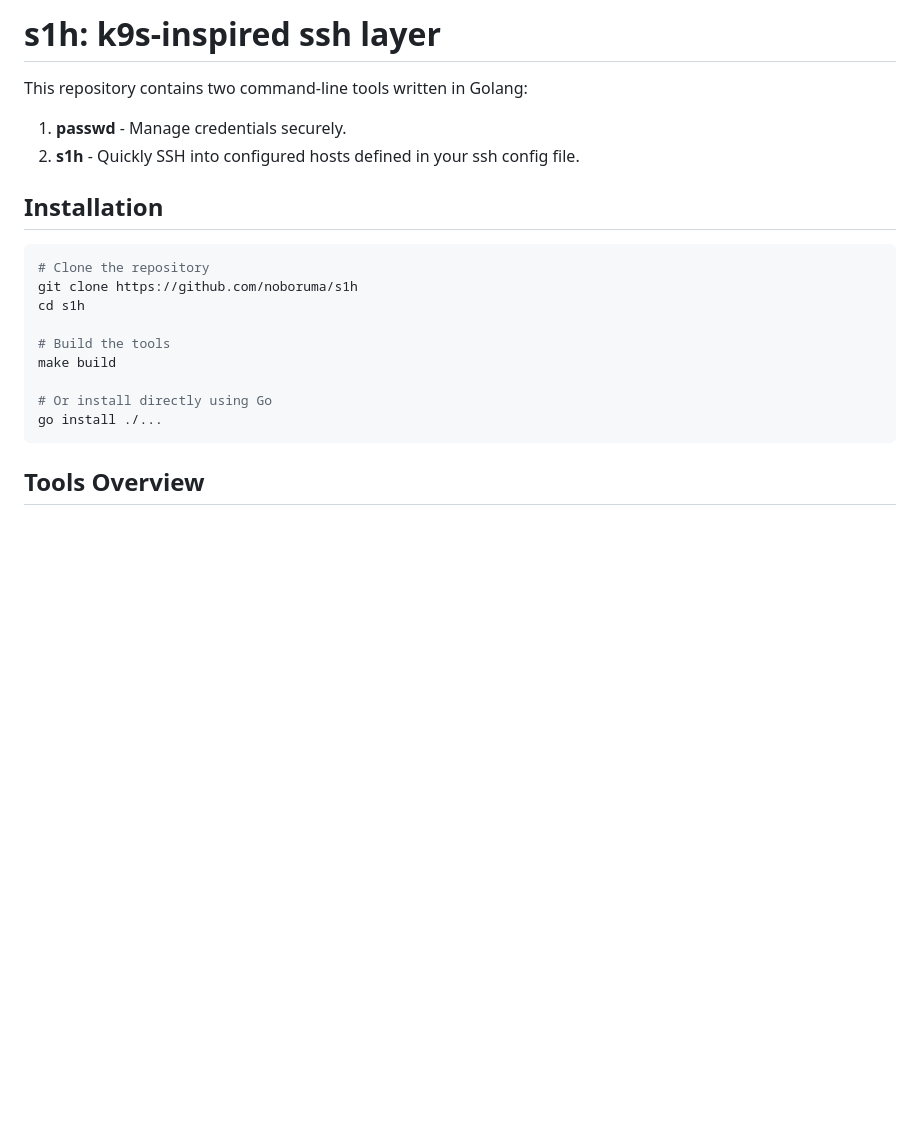
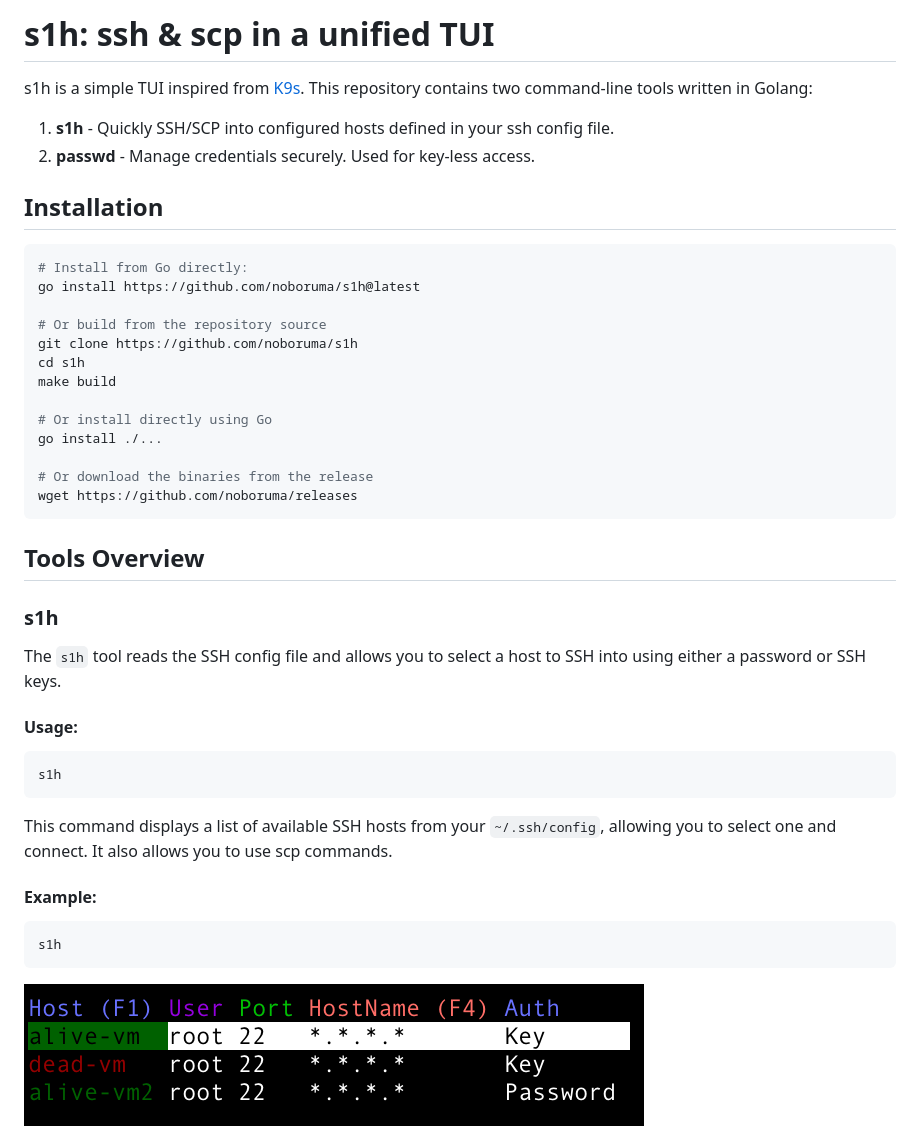
Before and after one commit to noboruma/s1h, a Markdown page: README.md, the part around one of its changes. GitHub-like rendering; pictures changed too: .github/assets/main.png (added); blank space fills up the shorter version.

````diff
--- a/README.md
+++ b/README.md
@@ -1,22 +1,45 @@
-# s1h: k9s-inspired ssh layer
+# s1h: ssh & scp in a unified TUI
 
+s1h is a simple TUI inspired from [K9s](https://github.com/derailed/k9s).
 This repository contains two command-line tools written in Golang:
 
-1. **passwd** - Manage credentials securely.
-2. **s1h** - Quickly SSH into configured hosts defined in your ssh config file.
+1. **s1h** - Quickly SSH/SCP into configured hosts defined in your ssh config file.
+2. **passwd** - Manage credentials securely. Used for key-less access.
 
 ## Installation
 
 ```sh
-# Clone the repository
+# Install from Go directly:
+go install https://github.com/noboruma/s1h@latest
+
+# Or build from the repository source
 git clone https://github.com/noboruma/s1h
 cd s1h
-
-# Build the tools
 make build
 
 # Or install directly using Go
 go install ./...
+
+# Or download the binaries from the release
+wget https://github.com/noboruma/releases
 ```
 
 ## Tools Overview
+
+### s1h
+
+The `s1h` tool reads the SSH config file and allows you to select a host to SSH into using either a password or SSH keys.
+
+#### Usage:
+
+```sh
+s1h
+```
+This command displays a list of available SSH hosts from your `~/.ssh/config`, allowing you to select one and connect. It also allows you to use scp commands.
+
+#### Example:
+```
+s1h
+```
+![main output](.github/assets/main.png)
+
````
Also changed, not shown: other parts of README.md (+17 -31 lines), .github/assets/download.png (added), .github/assets/search.png (added), .github/assets/upload.png (added), 1 other file.
